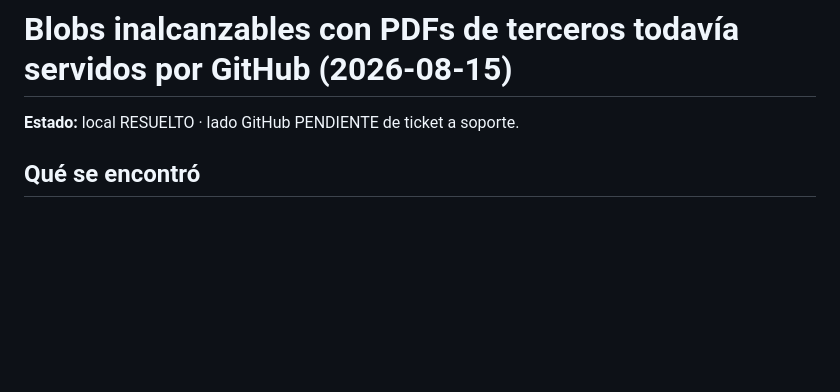
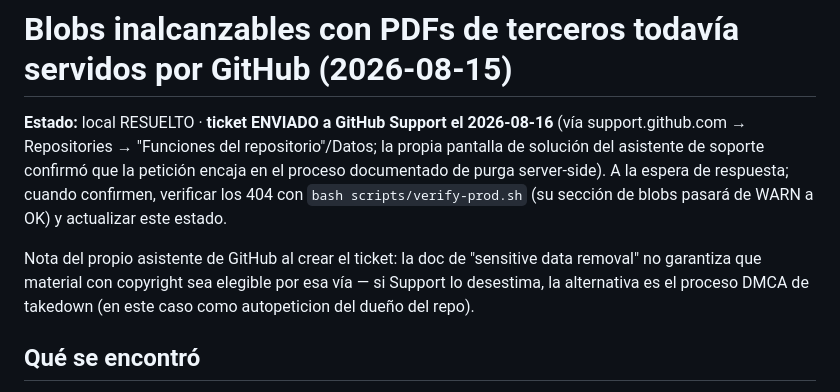
Before and after one commit to jraversbcn21/MyCampusISTQB_26, a Markdown page: docs/2026-08-15-github-unreachable-pdf-blobs.md, the part around the change. GitHub-like rendering; blank space fills up the shorter version.

Commit message:
docs: ticket de purga server-side ENVIADO a GitHub Support (2026-08-16)
Co-Authored-By: Claude Fable 5 <noreply@anthropic.com>
Claude-Session: https://claude.ai/code/session_01J5iKgosd2hBQQMM3RAPQTC

```diff
--- a/docs/2026-08-15-github-unreachable-pdf-blobs.md
+++ b/docs/2026-08-15-github-unreachable-pdf-blobs.md
@@ -1,6 +1,14 @@
 # Blobs inalcanzables con PDFs de terceros todavía servidos por GitHub (2026-08-15)
 
-**Estado:** local RESUELTO · lado GitHub PENDIENTE de ticket a soporte.
+**Estado:** local RESUELTO · **ticket ENVIADO a GitHub Support el 2026-08-16** (vía
+support.github.com → Repositories → "Funciones del repositorio"/Datos; la propia pantalla de
+solución del asistente de soporte confirmó que la petición encaja en el proceso documentado de
+purga server-side). A la espera de respuesta; cuando confirmen, verificar los 404 con
+`bash scripts/verify-prod.sh` (su sección de blobs pasará de WARN a OK) y actualizar este estado.
+
+Nota del propio asistente de GitHub al crear el ticket: la doc de "sensitive data removal" no
+garantiza que material con copyright sea elegible por esa vía — si Support lo desestima, la
+alternativa es el proceso DMCA de takedown (en este caso como autopeticion del dueño del repo).
 
 ## Qué se encontró
 
```
Also changed, not shown: CLAUDE.md (+6 -3 lines).
